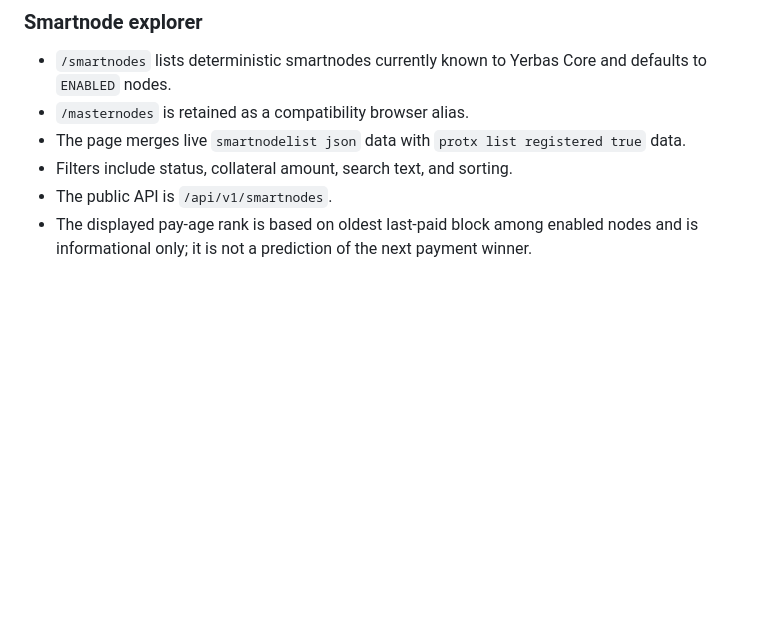
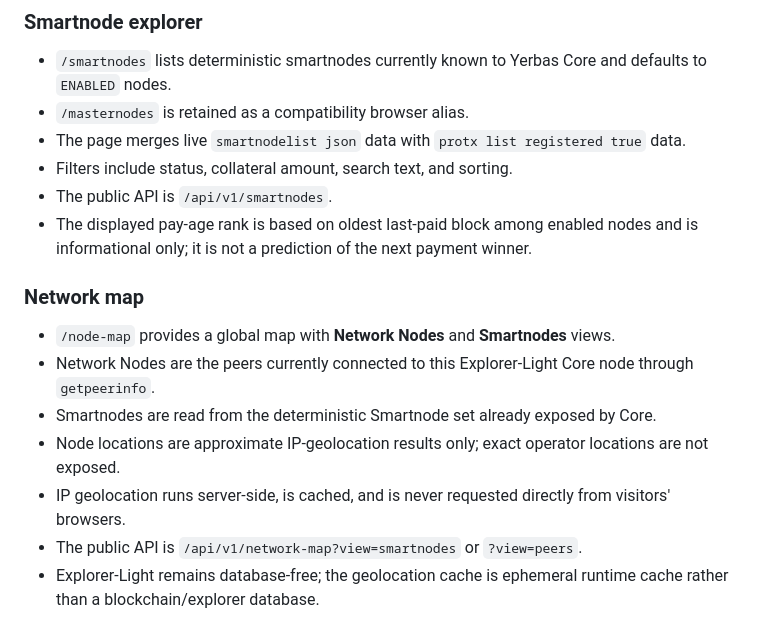
Before and after one commit to The-Yerbas-Endeavor/Explorer-Light, a Markdown page: README.md, the part around the change. Rendered like a GitHub page; blank space fills up the shorter version.

Commit message:
docs: document live network map

```diff
--- a/README.md
+++ b/README.md
@@ -340,3 +340,14 @@ Database-dependent legacy routes that cannot be reproduced faithfully without re
 - Filters include status, collateral amount, search text, and sorting.
 - The public API is `/api/v1/smartnodes`.
 - The displayed pay-age rank is based on oldest last-paid block among enabled nodes and is informational only; it is not a prediction of the next payment winner.
+
+
+### Network map
+
+- `/node-map` provides a global map with **Network Nodes** and **Smartnodes** views.
+- Network Nodes are the peers currently connected to this Explorer-Light Core node through `getpeerinfo`.
+- Smartnodes are read from the deterministic Smartnode set already exposed by Core.
+- Node locations are approximate IP-geolocation results only; exact operator locations are not exposed.
+- IP geolocation runs server-side, is cached, and is never requested directly from visitors' browsers.
+- The public API is `/api/v1/network-map?view=smartnodes` or `?view=peers`.
+- Explorer-Light remains database-free; the geolocation cache is ephemeral runtime cache rather than a blockchain/explorer database.
```
